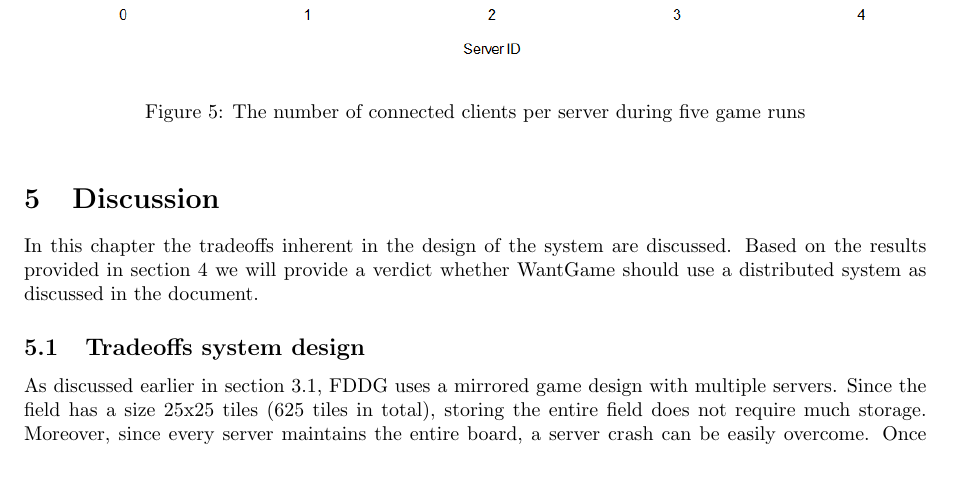
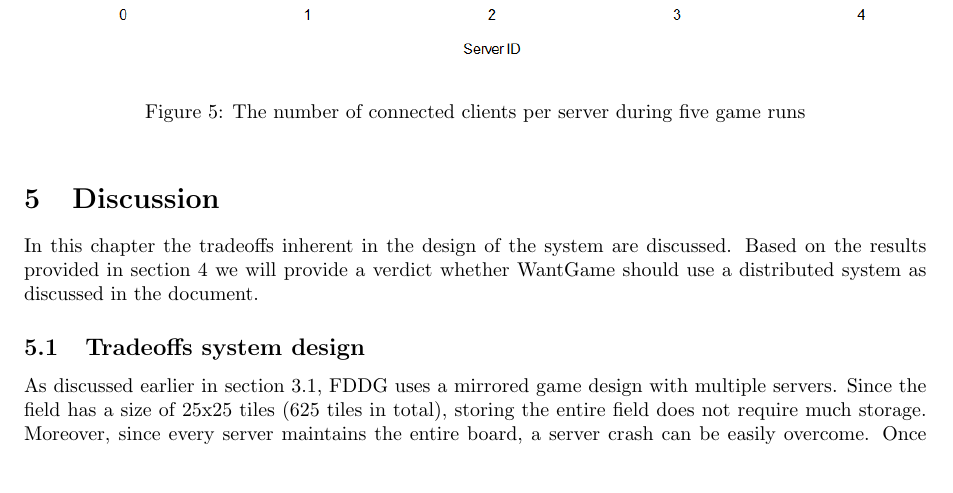
Before and after one commit to lfdversluis/FDDG, a LaTeX document (report/report.tex, which reads report/discussion.tex): part of page 9 of 12, cut so that both start at the same text. Compiled offline with pdfLaTeX.

Commit message:
word missing

```diff
--- a/report/discussion.tex
+++ b/report/discussion.tex
@@ -14,7 +14,7 @@
 	\subsection{Tradeoffs system design}
 	\label{subsec:tradeoffs_system_design}
 		As discussed earlier in section \ref{subsec:system_overview}, FDDG uses a mirrored game design with multiple servers.
-		Since the field has a size 25x25 tiles (625 tiles in total), storing the entire field does not require much storage.
+		Since the field has a size of 25x25 tiles (625 tiles in total), storing the entire field does not require much storage.
 		Moreover, since every server maintains the entire board, a server crash can be easily overcome.
 		Once the crashed server is restarted, one of the operational servers can send the entire field to that server.
 		The crashed server can then initialize itself and immediately participate in the system again.
```
